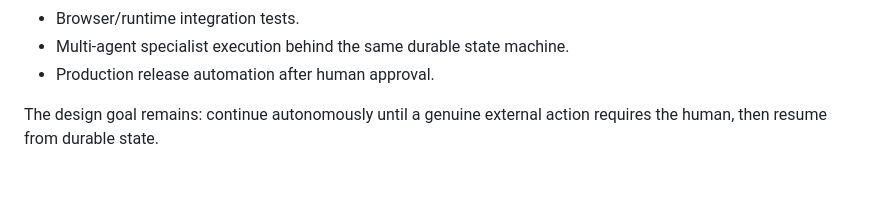
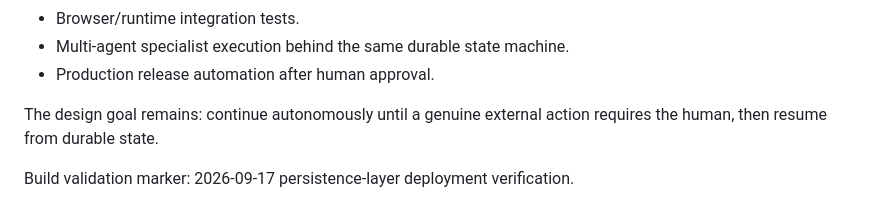
Before and after one commit to Danylloyndss/app-builder, a Markdown page: README.md, the part around the change. Drawn GitHub-style; blank space fills up the shorter version.

Commit message:
chore: trigger deployment from latest main

```diff
--- a/README.md
+++ b/README.md
@@ -73,3 +73,5 @@ The repository contains automated tests for the TimePro specification, generated
 - Production release automation after human approval.
 
 The design goal remains: continue autonomously until a genuine external action requires the human, then resume from durable state.
+
+Build validation marker: 2026-09-17 persistence-layer deployment verification.
```
